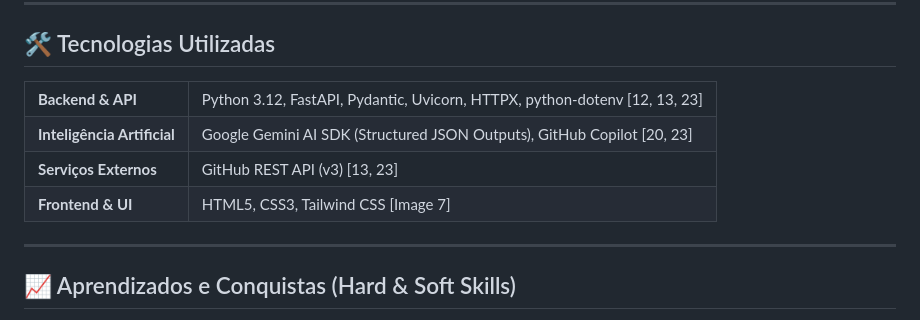
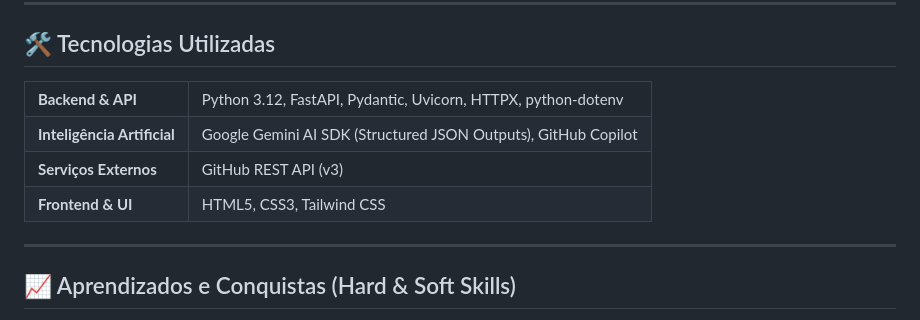
Before and after one commit to rebelosx/CheckIA, a Markdown page: README.md, the part around the change. Rendered like a GitHub page.

```diff
--- a/README.md
+++ b/README.md
@@ -83,19 +83,19 @@ Como desenvolvedor responsável pelas áreas de **Backend, Integrações de Infr
 <table>
   <tr>
     <td><b>Backend & API</b></td>
-    <td>Python 3.12, FastAPI, Pydantic, Uvicorn, HTTPX, python-dotenv [12, 13, 23]</td>
+    <td>Python 3.12, FastAPI, Pydantic, Uvicorn, HTTPX, python-dotenv </td>
   </tr>
   <tr>
     <td><b>Inteligência Artificial</b></td>
-    <td>Google Gemini AI SDK (Structured JSON Outputs), GitHub Copilot [20, 23]</td>
+    <td>Google Gemini AI SDK (Structured JSON Outputs), GitHub Copilot </td>
   </tr>
   <tr>
     <td><b>Serviços Externos</b></td>
-    <td>GitHub REST API (v3) [13, 23]</td>
+    <td>GitHub REST API (v3) </td>
   </tr>
   <tr>
     <td><b>Frontend & UI</b></td>
-    <td>HTML5, CSS3, Tailwind CSS [Image 7]</td>
+    <td>HTML5, CSS3, Tailwind CSS </td>
   </tr>
 </table>
 
```
